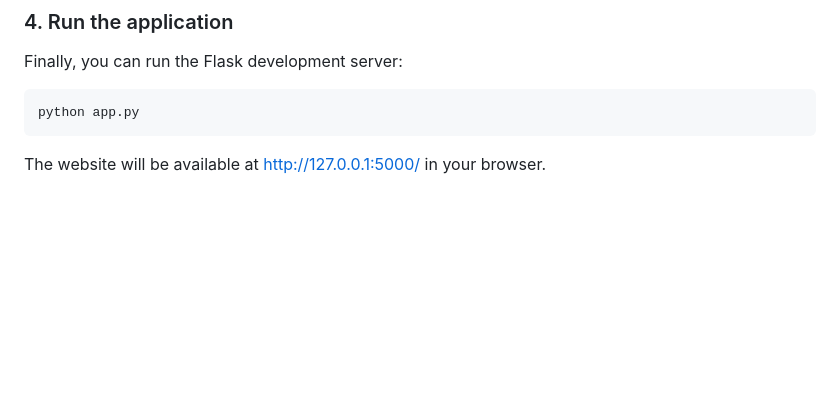
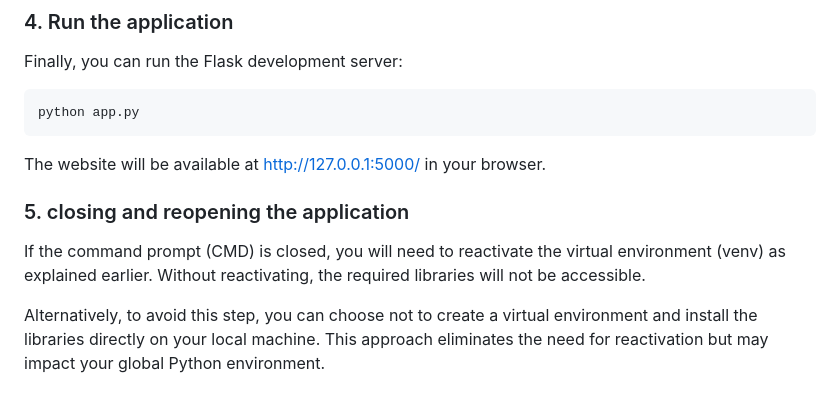
Before and after one commit to Fubiii11/Dart_tournament, a Markdown page: README.md, the part around the change. Drawn GitHub-style; blank space fills up the shorter version.

````diff
--- a/README.md
+++ b/README.md
@@ -105,3 +105,9 @@ Finally, you can run the Flask development server:
 python app.py
 ```
 The website will be available at http://127.0.0.1:5000/ in your browser.
+
+### 5. closing and reopening the application
+
+If the command prompt (CMD) is closed, you will need to reactivate the virtual environment (venv) as explained earlier. Without reactivating, the required libraries will not be accessible.
+
+Alternatively, to avoid this step, you can choose not to create a virtual environment and install the libraries directly on your local machine. This approach eliminates the need for reactivation but may impact your global Python environment.
````
